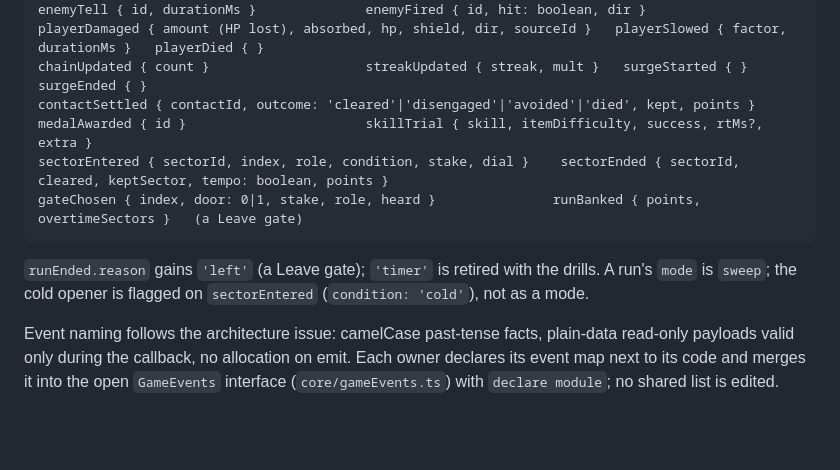
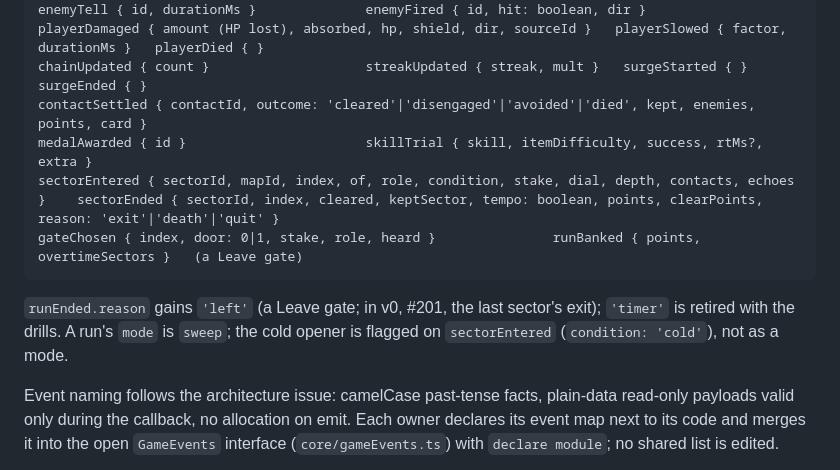
Before and after one commit to omkarbhale/flickline, a Markdown page: docs/design.md, the part around the change. Rendered like a GitHub page; blank space fills up the shorter version.

Commit message:
feat(sweep): screenshots, design event payloads, quieter exit marker, walk stop distance

````diff
--- a/docs/design.md
+++ b/docs/design.md
@@ -693,13 +693,13 @@ targetExpired { id }                      targetShielded { id }   (Bulwark plate
 enemyTell { id, durationMs }              enemyFired { id, hit: boolean, dir }
 playerDamaged { amount (HP lost), absorbed, hp, shield, dir, sourceId }   playerSlowed { factor, durationMs }   playerDied { }
 chainUpdated { count }                    streakUpdated { streak, mult }   surgeStarted { }  surgeEnded { }
-contactSettled { contactId, outcome: 'cleared'|'disengaged'|'avoided'|'died', kept, points }
+contactSettled { contactId, outcome: 'cleared'|'disengaged'|'avoided'|'died', kept, enemies, points, card }
 medalAwarded { id }                       skillTrial { skill, itemDifficulty, success, rtMs?, extra }
-sectorEntered { sectorId, index, role, condition, stake, dial }    sectorEnded { sectorId, cleared, keptSector, tempo: boolean, points }
+sectorEntered { sectorId, mapId, index, of, role, condition, stake, dial, depth, contacts, echoes }    sectorEnded { sectorId, index, cleared, keptSector, tempo: boolean, points, clearPoints, reason: 'exit'|'death'|'quit' }
 gateChosen { index, door: 0|1, stake, role, heard }               runBanked { points, overtimeSectors }   (a Leave gate)
 ```
 
-`runEnded.reason` gains `'left'` (a Leave gate); `'timer'` is retired with the drills. A run's `mode` is `sweep`; the cold opener is flagged on `sectorEntered` (`condition: 'cold'`), not as a mode.
+`runEnded.reason` gains `'left'` (a Leave gate; in v0, #201, the last sector's exit); `'timer'` is retired with the drills. A run's `mode` is `sweep`; the cold opener is flagged on `sectorEntered` (`condition: 'cold'`), not as a mode.
 
 Event naming follows the architecture issue: camelCase past-tense facts, plain-data read-only payloads valid only during the callback, no allocation on emit. Each owner declares its event map next to its code and merges it into the open `GameEvents` interface (`core/gameEvents.ts`) with `declare module`; no shared list is edited.
 
````
Also changed, not shown: docs/screenshots/sweep/exit-marker.png (added), docs/screenshots/sweep/results-made-it-out.png (added), docs/screenshots/sweep/take-before-sight.png (added), docs/screenshots/sweep/take-first-sight.png (added), 2 other files.
